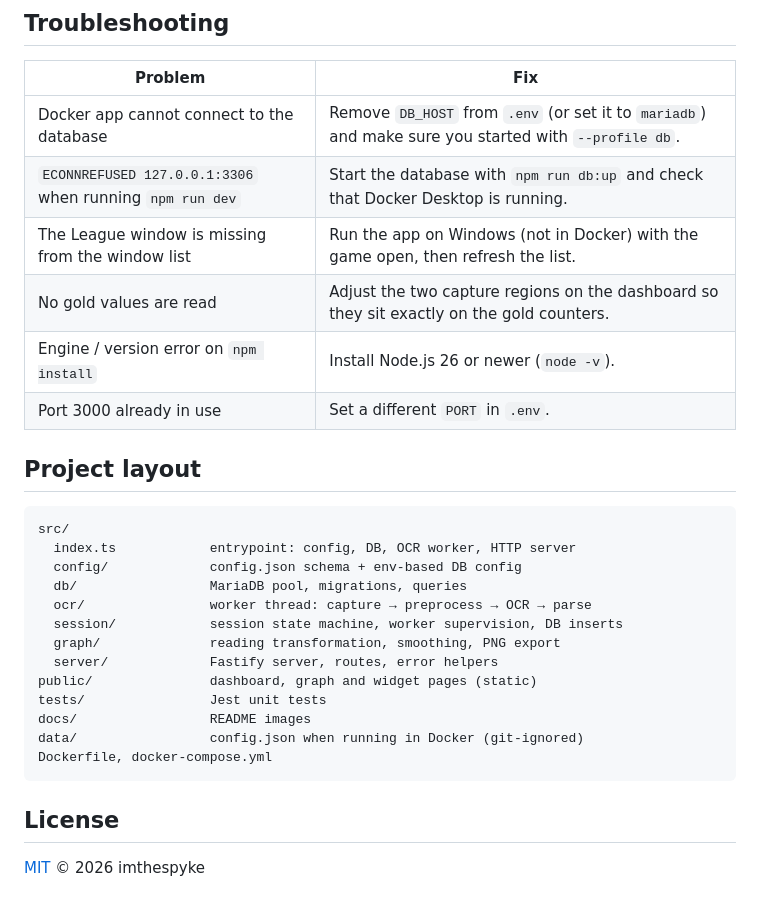
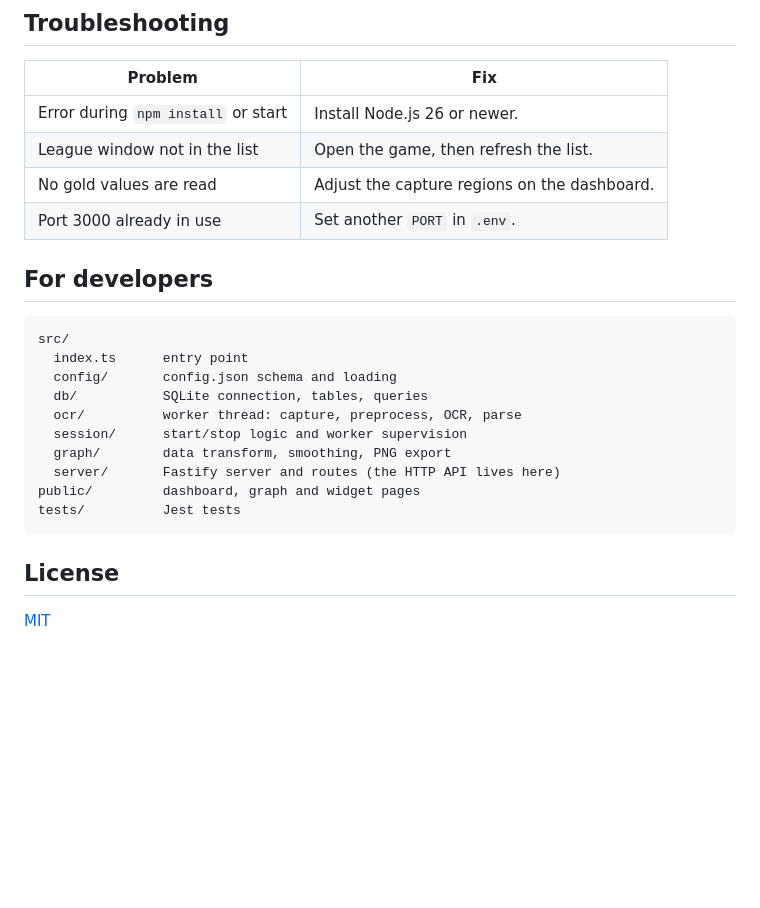
Before and after one commit to ImTheSpyke/lol-gold, a Markdown page: README.md, the part around one of its changes. GitHub-like rendering; blank space fills up the shorter version.

````diff
--- a/README.md
+++ b/README.md
@@ -140,31 +68,26 @@ Errors are returned as `{ error, code, statusCode }`.
 
 | Problem | Fix |
 | --- | --- |
-| Docker app cannot connect to the database | Remove `DB_HOST` from `.env` (or set it to `mariadb`) and make sure you started with `--profile db`. |
-| `ECONNREFUSED 127.0.0.1:3306` when running `npm run dev` | Start the database with `npm run db:up` and check that Docker Desktop is running. |
-| The League window is missing from the window list | Run the app on Windows (not in Docker) with the game open, then refresh the list. |
-| No gold values are read | Adjust the two capture regions on the dashboard so they sit exactly on the gold counters. |
-| Engine / version error on `npm install` | Install Node.js 26 or newer (`node -v`). |
-| Port 3000 already in use | Set a different `PORT` in `.env`. |
+| Error during `npm install` or start | Install Node.js 26 or newer. |
+| League window not in the list | Open the game, then refresh the list. |
+| No gold values are read | Adjust the capture regions on the dashboard. |
+| Port 3000 already in use | Set another `PORT` in `.env`. |
 
-## Project layout
+## For developers
 
 ```
 src/
-  index.ts            entrypoint: config, DB, OCR worker, HTTP server
-  config/             config.json schema + env-based DB config
-  db/                 MariaDB pool, migrations, queries
-  ocr/                worker thread: capture → preprocess → OCR → parse
-  session/            session state machine, worker supervision, DB inserts
-  graph/              reading transformation, smoothing, PNG export
-  server/             Fastify server, routes, error helpers
-public/               dashboard, graph and widget pages (static)
-tests/                Jest unit tests
-docs/                 README images
-data/                 config.json when running in Docker (git-ignored)
-Dockerfile, docker-compose.yml
+  index.ts      entry point
+  config/       config.json schema and loading
+  db/           SQLite connection, tables, queries
+  ocr/          worker thread: capture, preprocess, OCR, parse
+  session/      start/stop logic and worker supervision
+  graph/        data transform, smoothing, PNG export
+  server/       Fastify server and routes (the HTTP API lives here)
+public/         dashboard, graph and widget pages
+tests/          Jest tests
 ```
 
 ## License
 
-[MIT](LICENSE) © 2026 imthespyke
+[MIT](LICENSE)
````
Also changed, not shown: other parts of README.md (+38 -110 lines).
